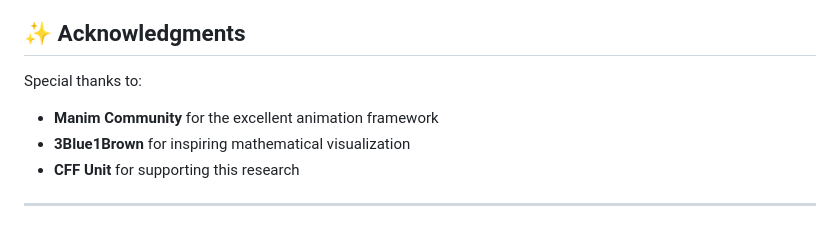
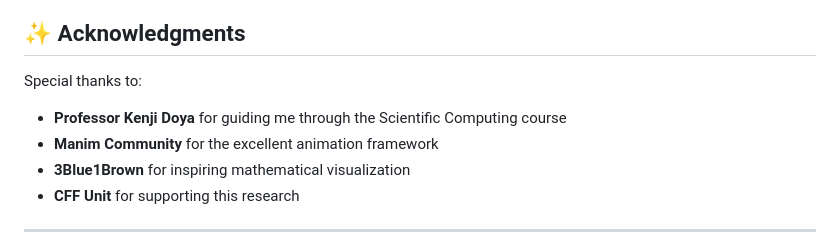
Before and after one commit to ayman-alashkar/SC_presentation, a Markdown page: README.md, the part around the change. GitHub-like rendering.

```diff
--- a/README.md
+++ b/README.md
@@ -371,6 +371,7 @@ For questions about this presentation or the research:
 ## ✨ Acknowledgments
 
 Special thanks to:
+- **Professor Kenji Doya** for guiding me through the Scientific Computing course
 - **Manim Community** for the excellent animation framework
 - **3Blue1Brown** for inspiring mathematical visualization
 - **CFF Unit** for supporting this research
```
